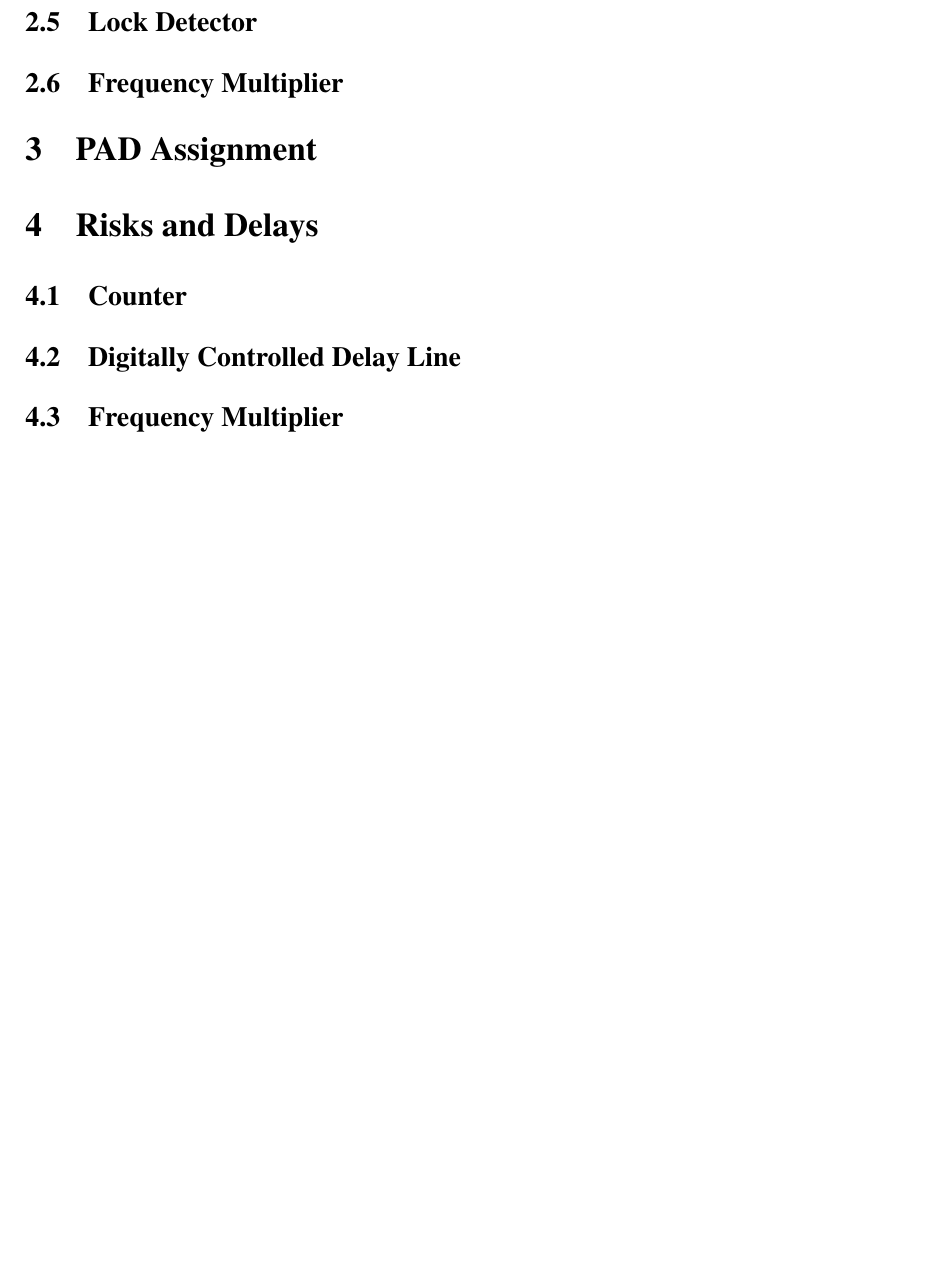
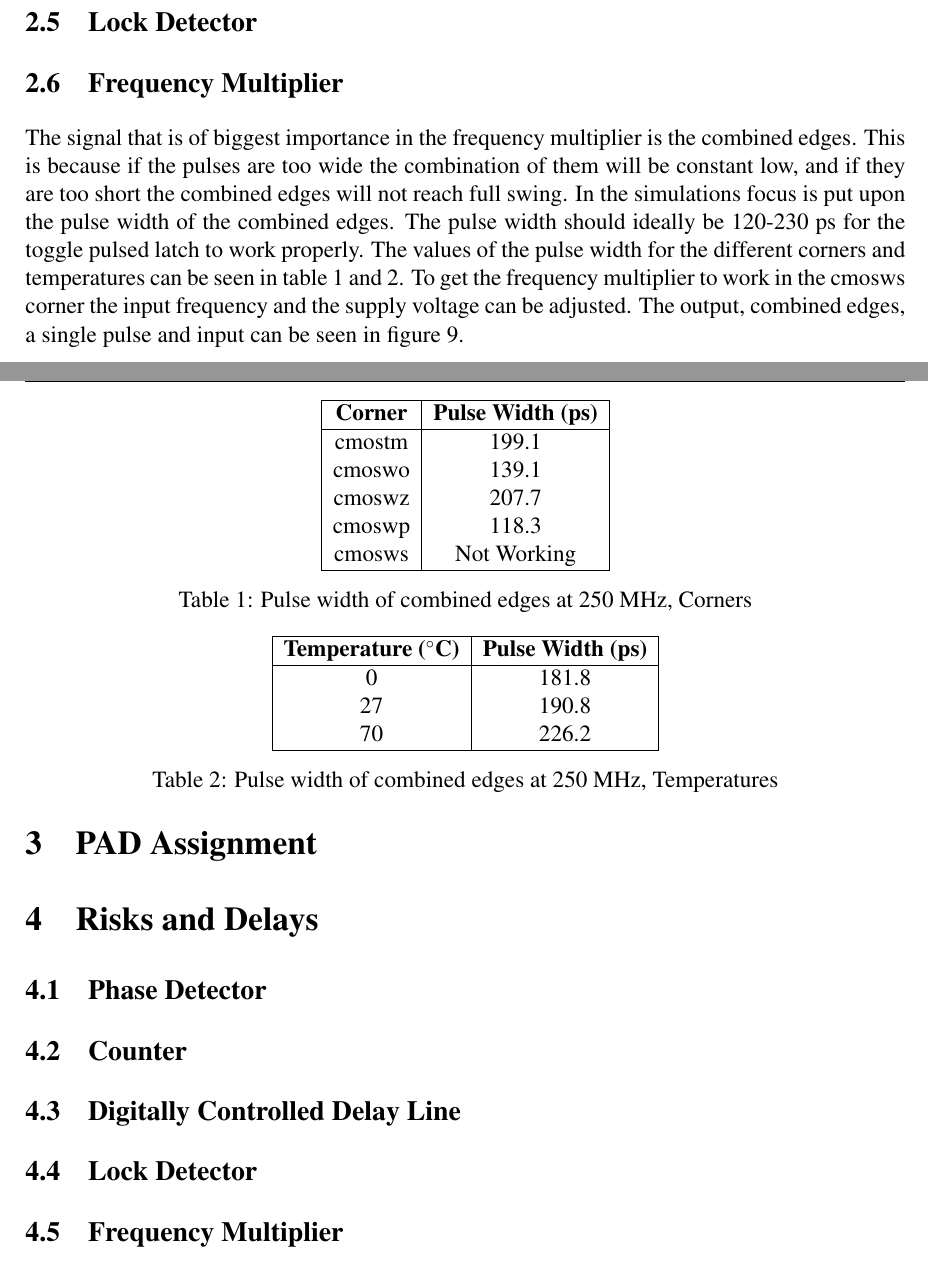
Before and after one commit to Grulfen/tsek06, a LaTeX document (Dokumentation/Transistor_Level/transistor.tex): part of page 7 of 10 before the commit and two parts of pages 7 and 8 of 13 after it, the two joined at a grey line, cut so that both start at the same text, the shorter picture padded with empty space. Compiled offline with pdfLaTeX.

Commit message:
Skrivit om simuleringen för freq mult

```diff
--- a/Dokumentation/Transistor_Level/transistor.tex
+++ b/Dokumentation/Transistor_Level/transistor.tex
@@ -195,3 +201,44 @@ sizing is inspired from \cite{dll_report}.
 \subsection{Digitally Controlled Delay Line}
 \subsection{Lock Detector}
 \subsection{Frequency Multiplier}
+The signal that is of biggest importance in the frequency multiplier is the
+combined edges. This is because if the pulses are too wide the combination of
+them will be constant low, and if they are too short the combined edges will not
+reach full swing. In the simulations focus is put upon the pulse width of the
+combined edges. The pulse width should ideally be 120-230 ps for the toggle
+pulsed latch to work properly. The values of the pulse width for the
+different corners and
+temperatures can be seen in table \ref{tab:pulsewidth_corn} and
+\ref{tab:pulsewidth_temp}. To get the frequency multiplier to work in the
+cmosws corner the input frequency and the supply voltage can be adjusted.
+The output, combined edges, a single pulse and input can be seen in figure
+\ref{fig:freq_mult_signals}.
+\begin{table}[h]
+        \centering
+        \begin{tabular}{|c|c|}
+                \hline
+                \textbf{Corner} & \textbf{Pulse Width (ps)} \\
+                \hline
+                cmostm & 199.1 \\
+                cmoswo & 139.1 \\
+                cmoswz & 207.7 \\
+                cmoswp & 118.3 \\
+                cmosws & Not Working \\
+                \hline
+        \end{tabular}
+        \caption{Pulse width of combined edges at 250 MHz, Corners}
+        \label{tab:pulsewidth_corn}
+\end{table}
+
+\begin{table}
+        \centering
+        \begin{tabular}{|c|c|}
+                \hline
+                \textbf{Temperature ($\degree$C)} & \textbf{Pulse Width (ps)} \\
+                \hline
+                0 & 181.8 \\
+                27 & 190.8 \\
+                70 & 226.2 \\
+                \hline
+        \end{tabular}
+        \caption{Pulse width of combined edges at 250 MHz, Temperatures}
@@ -198,8 +252,14 @@ sizing is inspired from \cite{dll_report}.
+        \label{fig:freq_mult_signals}
+\end{figure}
+
 \section{PAD Assignment} % Early test plan också
 \section{Risks and Delays}
+\subsection{Phase Detector}
 \subsection{Counter}
 \subsection{Digitally Controlled Delay Line}
+\subsection{Lock Detector}
 \subsection{Frequency Multiplier}
+
 \newpage
 \appendix
 \newpage
```
Also changed, not shown: Dokumentation/Bilder/trans_detect_trans.png, Dokumentation/Transistor_Level/transistor.tex (31 more changed lines). Lines whose indentation alone changed are shown as unchanged.
